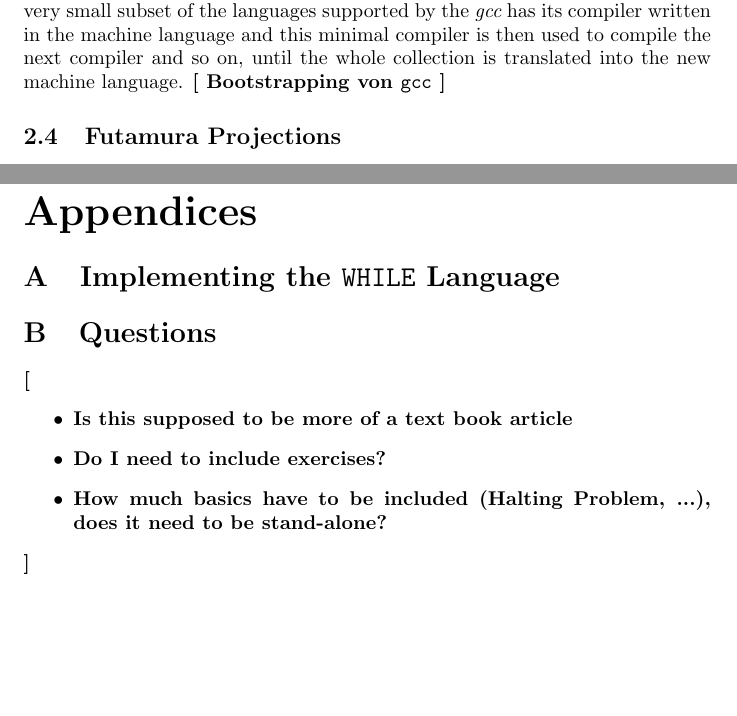
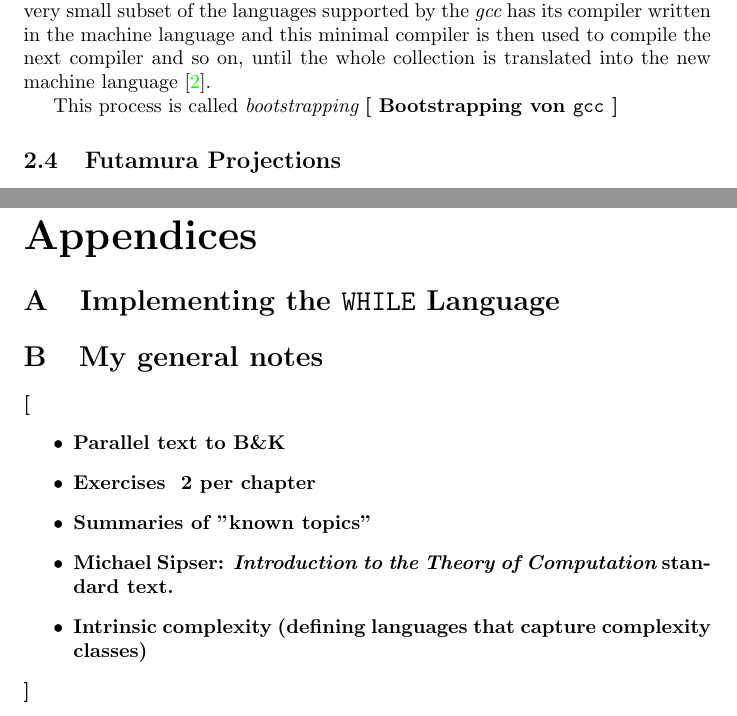
Before and after one commit to zombiecalypse/Bachelor-Thesis, a LaTeX paper (text/main.tex, which reads text/appendix.tex, text/transforms/main.tex): two parts of pages 3 and 6 of 6, joined at a grey line, cut so that both start at the same text, the shorter picture padded with empty space. Compiled offline with pdfLaTeX.

Commit message:
added articles and some notes

```diff
--- a/text/appendix.tex
+++ b/text/appendix.tex
@@ -1,11 +1,14 @@
 \section{Implementing the {\tt WHILE} Language}
 \label{sec:implementing while}
-\section{Questions}
+\section{My general notes}
 \lineofthought{
-  \begin{itemize}
-  	\item Is this supposed to be more of a text book article
-	\item Do I need to include exercises?
-	\item How much basics have to be included (Halting Problem, ...), does it
-	  need to be stand-alone?
-  \end{itemize}
+	\begin{itemize}
+		\item Parallel text to B\&K
+		\item Exercises ~2 per chapter
+		\item Summaries of "known topics"
+		\item Michael Sipser: {\em Introduction to the Theory of Computation}
+			standard text.
+		\item Intrinsic complexity (defining languages that capture complexity
+			classes)
+	\end{itemize}
 }
--- a/text/main.tex
+++ b/text/main.tex
@@ -10,6 +10,7 @@
 \usepackage[colorlinks]{hyperref}
 \usepackage[titletoc,page]{appendix}
 \usepackage[stable]{footmisc}
+\usepackage{xifthen}
 
 \newcommand{\pfunc}{\xrightarrow{p}}
 \newcommand{\peq}{\simeq}
@@ -27,7 +28,8 @@
 %\newcommand{\citationneeded}{}
 %\newcommand{\lineofthought}[1]{}
 
-\newcommand{\interpret}[1]{\ensuremath{\left\llbracket #1 \right\rrbracket}}
+\newcommand{\interpret}[2][]{\ensuremath{\left\llbracket #1 \right\rrbracket
+	\ifthenelse{\isempty{#2}}{}{ ^#2}}}
 \newtheorem{prop}{Proposition}
 \theoremstyle{definition}
 \newtheorem{defn}{Definition}
--- a/text/transforms/main.tex
+++ b/text/transforms/main.tex
@@ -37,7 +37,9 @@ Instead the Gnu Compiler Collection uses a concept called {\em bootstrapping}:
 A very small subset of the languages supported by the {\em gcc} has its
 compiler written in the machine language and this minimal compiler is then
 used to compile the next compiler and so on, until the whole collection is
-translated into the new machine language.
+translated into the new machine language \cite{nilsson2000porting}.
+
+This process is called {\em bootstrapping}
 \lineofthought{ Bootstrapping von {\tt gcc} }
 % paragraph How the gcc is ported (end)
 
```
Also changed, not shown: text/biblio.bib (+8 -0 lines), notes/gcc.svg (added).
